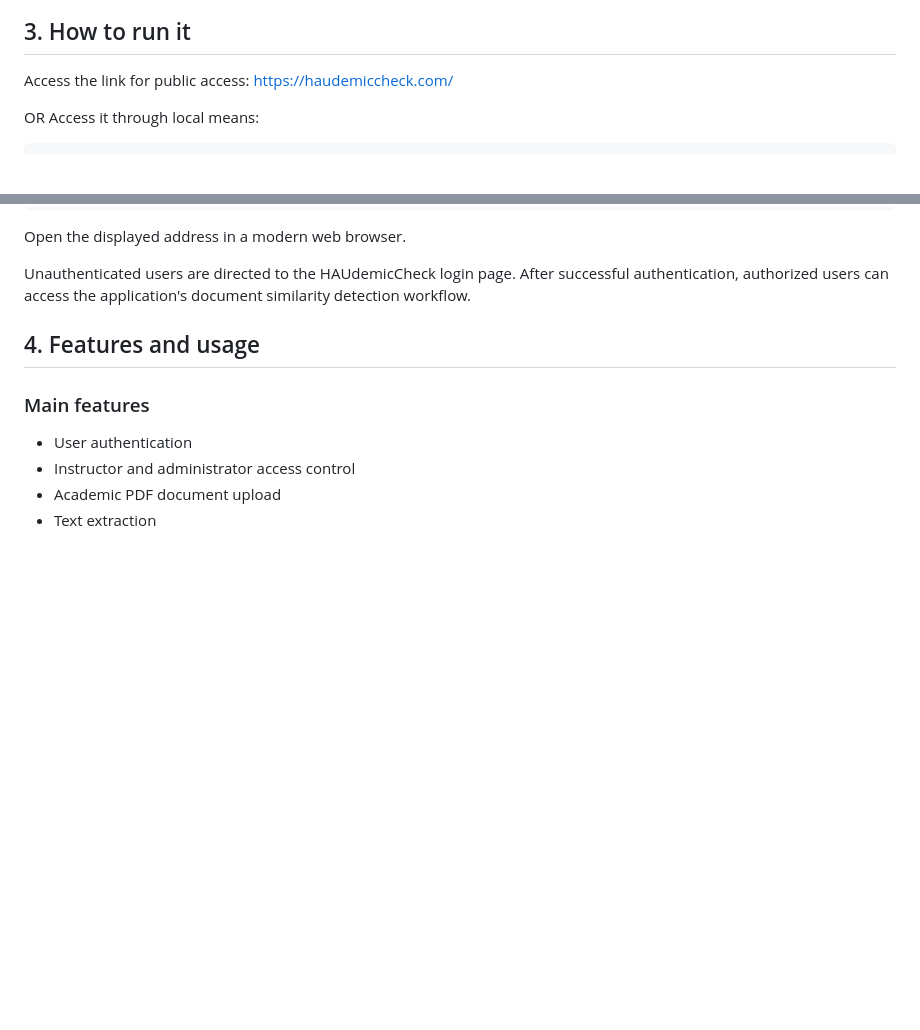
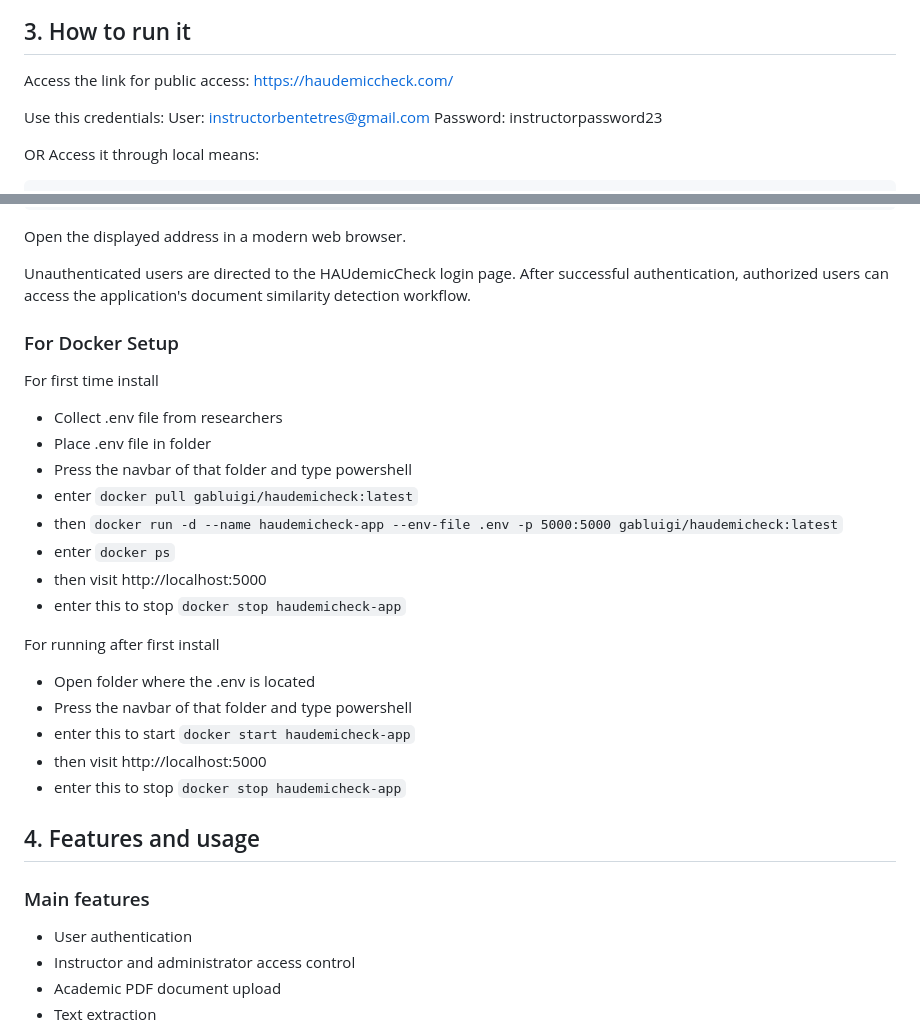
Before and after one commit to rdAlva/Bente-Tres-Thesis-Project, a Markdown page: README.md, 2 parts joined by grey strips. Drawn GitHub-style; blank space fills up the shorter version.

Commit message:
Update README with Docker setup instructions
Added Docker setup instructions for installation and running the application.

````diff
--- a/README.md
+++ b/README.md
@@ -77,6 +77,10 @@ There is no verified standalone database seed command in the project materials.
 Access the link for public access:
 https://haudemiccheck.com/
 
+Use this credentials:
+User: instructorbentetres@gmail.com
+Password: instructorpassword23
+
 OR Access it through local means:
 
 ```bash
@@ -101,6 +105,25 @@ http://127.0.0.1:5000
 Open the displayed address in a modern web browser.
 
 Unauthenticated users are directed to the HAUdemicCheck login page. After successful authentication, authorized users can access the application's document similarity detection workflow.
+
+### For Docker Setup
+For first time install
+- Collect .env file from researchers
+- Place .env file in folder
+- Press the navbar of that folder and type powershell
+- enter `docker pull gabluigi/haudemicheck:latest`
+- then `docker run -d --name haudemicheck-app --env-file .env -p 5000:5000 gabluigi/haudemicheck:latest`
+- enter `docker ps`
+- then visit http://localhost:5000
+- enter this to stop `docker stop haudemicheck-app`
+
+For running after first install
+- Open folder where the .env is located
+- Press the navbar of that folder and type powershell
+- enter this to start `docker start haudemicheck-app`
+- then visit http://localhost:5000
+- enter this to stop `docker stop haudemicheck-app`
+
 
 ## 4. Features and usage
 
````
